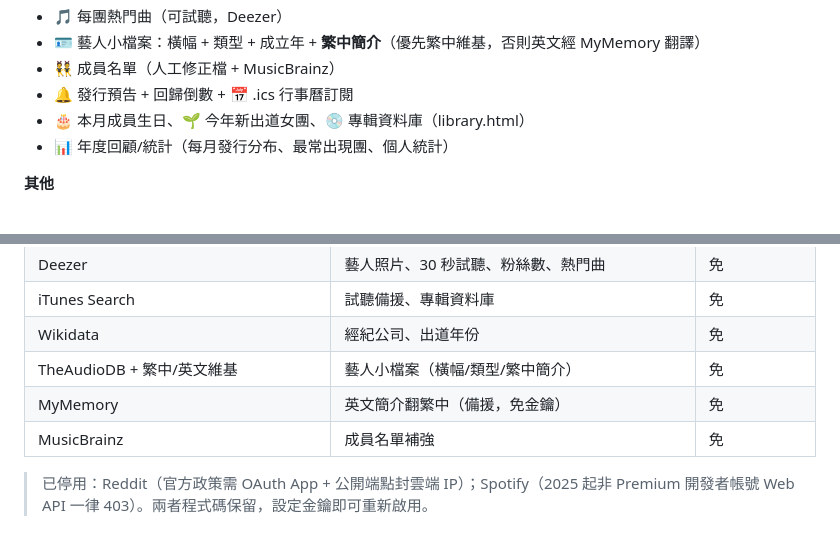
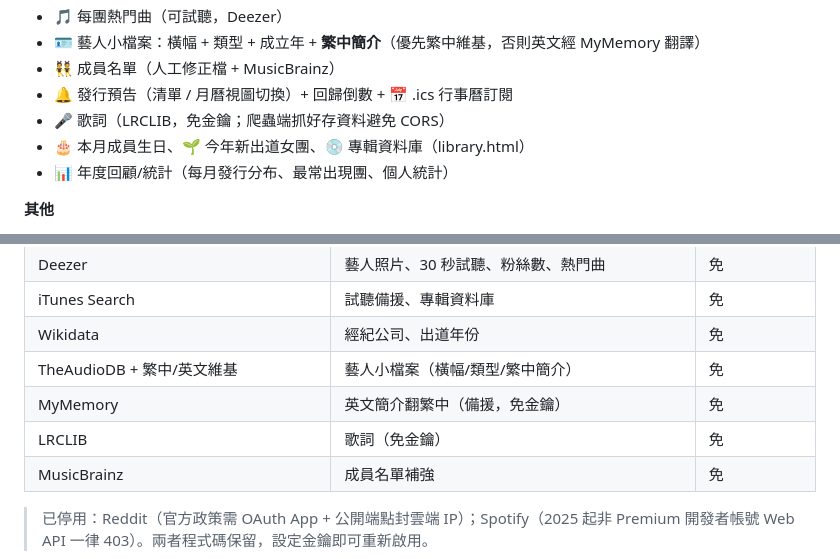
Before and after one commit to H4you/kpop-tracker, a Markdown page: README.md, 2 parts joined by grey strips. GitHub-like rendering.

Commit message:
docs: 補上歌詞(LRCLIB)與回歸月曆視圖到 README/CLAUDE.md
Co-Authored-By: Claude Opus 4.8 <noreply@anthropic.com>

```diff
--- a/README.md
+++ b/README.md
@@ -33,7 +33,8 @@
 - 🎵 每團熱門曲（可試聽，Deezer）
 - 🪪 藝人小檔案：橫幅 + 類型 + 成立年 + **繁中簡介**（優先繁中維基，否則英文經 MyMemory 翻譯）
 - 👯 成員名單（人工修正檔 + MusicBrainz）
-- 🔔 發行預告 + 回歸倒數 + 📅 .ics 行事曆訂閱
+- 🔔 發行預告（清單 / 月曆視圖切換）+ 回歸倒數 + 📅 .ics 行事曆訂閱
+- 🎤 歌詞（LRCLIB，免金鑰；爬蟲端抓好存資料避免 CORS）
 - 🎂 本月成員生日、🌱 今年新出道女團、💿 專輯資料庫（library.html）
 - 📊 年度回顧/統計（每月發行分布、最常出現團、個人統計）
 
@@ -58,6 +59,7 @@
 | Wikidata | 經紀公司、出道年份 | 免 |
 | TheAudioDB + 繁中/英文維基 | 藝人小檔案（橫幅/類型/繁中簡介） | 免 |
 | MyMemory | 英文簡介翻繁中（備援，免金鑰） | 免 |
+| LRCLIB | 歌詞（免金鑰） | 免 |
 | MusicBrainz | 成員名單補強 | 免 |
 
 > 已停用：Reddit（官方政策需 OAuth App + 公開端點封雲端 IP）；Spotify（2025 起非 Premium 開發者帳號 Web API 一律 403）。兩者程式碼保留，設定金鑰即可重新啟用。
```
Also changed, not shown: CLAUDE.md (+3 -1 lines).
